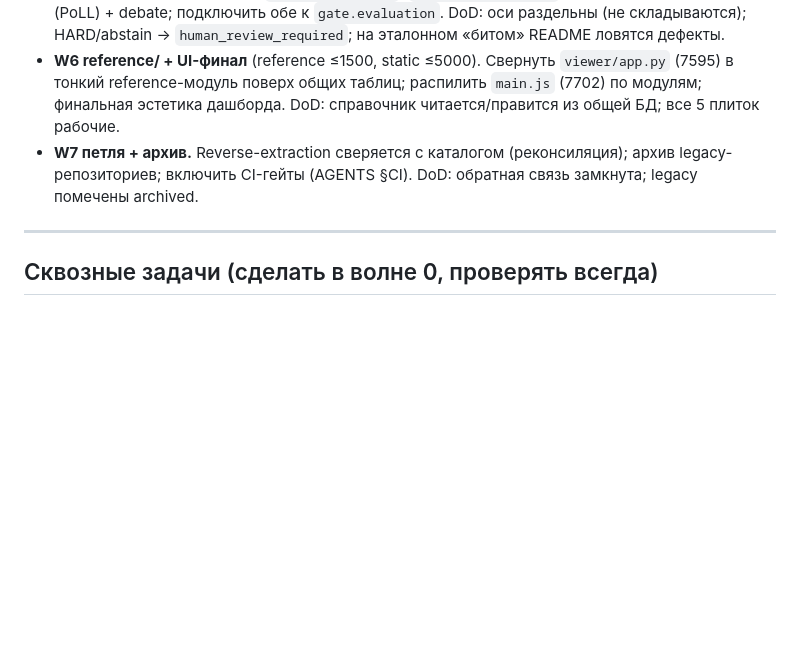
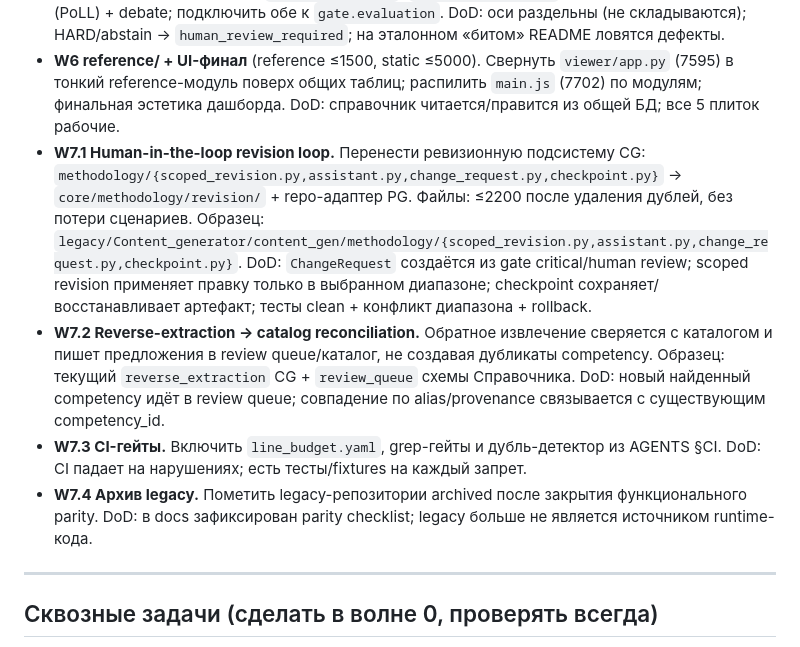
Before and after one commit to Zheltenkov/Content_factory, a Markdown page: docs/TASKS.md, the part around the change. Drawn GitHub-style; blank space fills up the shorter version.

Commit message:
Document revision loop migration

```diff
--- a/docs/TASKS.md
+++ b/docs/TASKS.md
@@ -69,7 +69,10 @@
 - **W3–4 generator/ + translator/** (бюджет generator ≤10000, translator ≤2500). Агенты худеют (промпты→`prompts/`, парсинг→`structured`); 4 слоя оркестрации → один `engine.py`; удалить Jaccard-граф (`content_gen/curriculum/graph.py`); перенести перевод (doc+video). DoD: e2e-генерация на УП из БД даёт README ≥ прежнего качества; перевод doc+video работает; бюджет агентов соблюдён.
 - **W5 checker/ (две оси)** (≤3000). `signals.py` (единый: повторы/таблицы/диаграммы — кормит обе оси), структурная ось = `readme_structure`+`document_integrity`, дидактическая = жюри (PoLL) + debate; подключить обе к `gate.evaluation`. DoD: оси раздельны (не складываются); HARD/abstain → `human_review_required`; на эталонном «битом» README ловятся дефекты.
 - **W6 reference/ + UI-финал** (reference ≤1500, static ≤5000). Свернуть `viewer/app.py` (7595) в тонкий reference-модуль поверх общих таблиц; распилить `main.js` (7702) по модулям; финальная эстетика дашборда. DoD: справочник читается/правится из общей БД; все 5 плиток рабочие.
-- **W7 петля + архив.** Reverse-extraction сверяется с каталогом (реконсиляция); архив legacy-репозиториев; включить CI-гейты (AGENTS §CI). DoD: обратная связь замкнута; legacy помечены archived.
+- **W7.1 Human-in-the-loop revision loop.** Перенести ревизионную подсистему CG: `methodology/{scoped_revision.py,assistant.py,change_request.py,checkpoint.py}` → `core/methodology/revision/` + repo-адаптер PG. Файлы: ≤2200 после удаления дублей, без потери сценариев. Образец: `legacy/Content_generator/content_gen/methodology/{scoped_revision.py,assistant.py,change_request.py,checkpoint.py}`. DoD: `ChangeRequest` создаётся из gate critical/human review; scoped revision применяет правку только в выбранном диапазоне; checkpoint сохраняет/восстанавливает артефакт; тесты clean + конфликт диапазона + rollback.
+- **W7.2 Reverse-extraction → catalog reconciliation.** Обратное извлечение сверяется с каталогом и пишет предложения в review queue/каталог, не создавая дубликаты competency. Образец: текущий `reverse_extraction` CG + `review_queue` схемы Справочника. DoD: новый найденный competency идёт в review queue; совпадение по alias/provenance связывается с существующим competency_id.
+- **W7.3 CI-гейты.** Включить `line_budget.yaml`, grep-гейты и дубль-детектор из AGENTS §CI. DoD: CI падает на нарушениях; есть тесты/fixtures на каждый запрет.
+- **W7.4 Архив legacy.** Пометить legacy-репозитории archived после закрытия функционального parity. DoD: в docs зафиксирован parity checklist; legacy больше не является источником runtime-кода.
 
 ---
 
```
Also changed, not shown: docs/CONSOLIDATION_PLAN.md (+3 -2 lines), docs/DECISIONS.md (+19 -1 lines).
